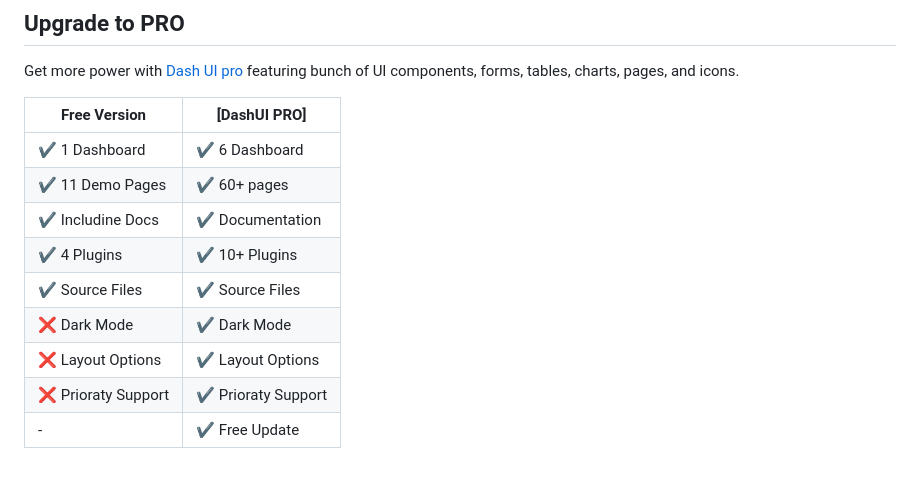
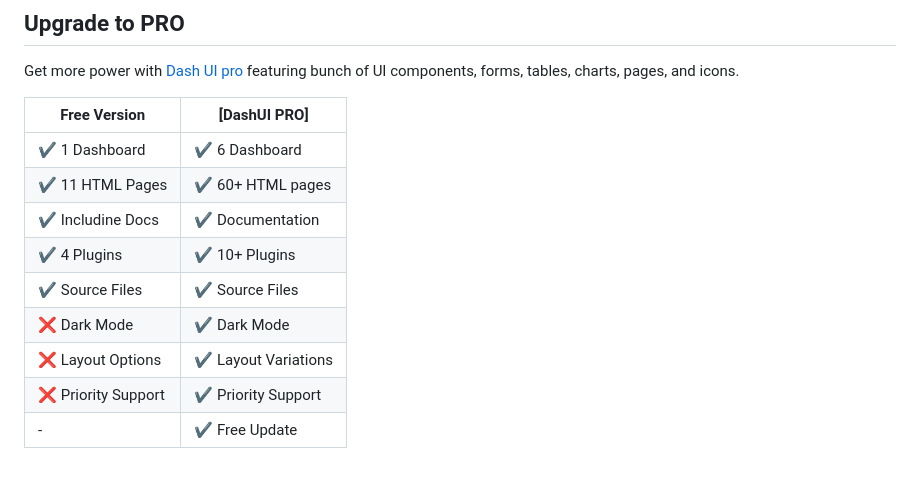
Before and after one commit to codescandy/Dash-UI, a Markdown page: README.md, the part around the change. Drawn GitHub-style.

```diff
--- a/README.md
+++ b/README.md
@@ -131,11 +131,11 @@ Get more power with [Dash UI pro](https://dashui.codescandy.com/) featuring bunc
 | Free Version            | [DashUI PRO]      |
 | ----------------------- | ----------------- |
 | ✔️ 1 Dashboard        | ✔️ 6 Dashboard      |
-| ✔️ 11 Demo Pages        | ✔️ 60+ pages        |
+| ✔️ 11 HTML Pages        | ✔️ 60+ HTML pages        |
 | ✔️ Includine Docs      |  ✔️  Documentation        |
 | ✔️ 4 Plugins           |  ✔️ 10+ Plugins|
 | ✔️ Source Files        |  ✔️ Source Files  |
 | ❌ Dark Mode  | ✔️ Dark Mode |
-| ❌ Layout Options | ✔️ Layout Options |
-| ❌ Prioraty Support | ✔️ Prioraty Support |
+| ❌ Layout Options | ✔️ Layout Variations |
+| ❌ Priority Support | ✔️ Priority Support |
 | - | ✔️ Free Update |
```
